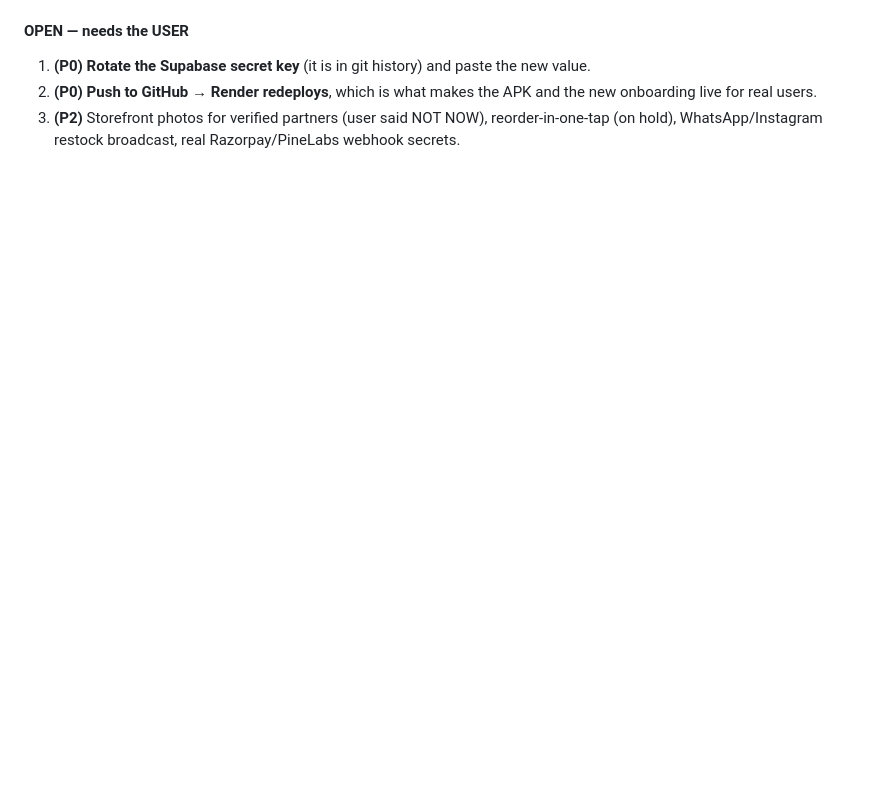
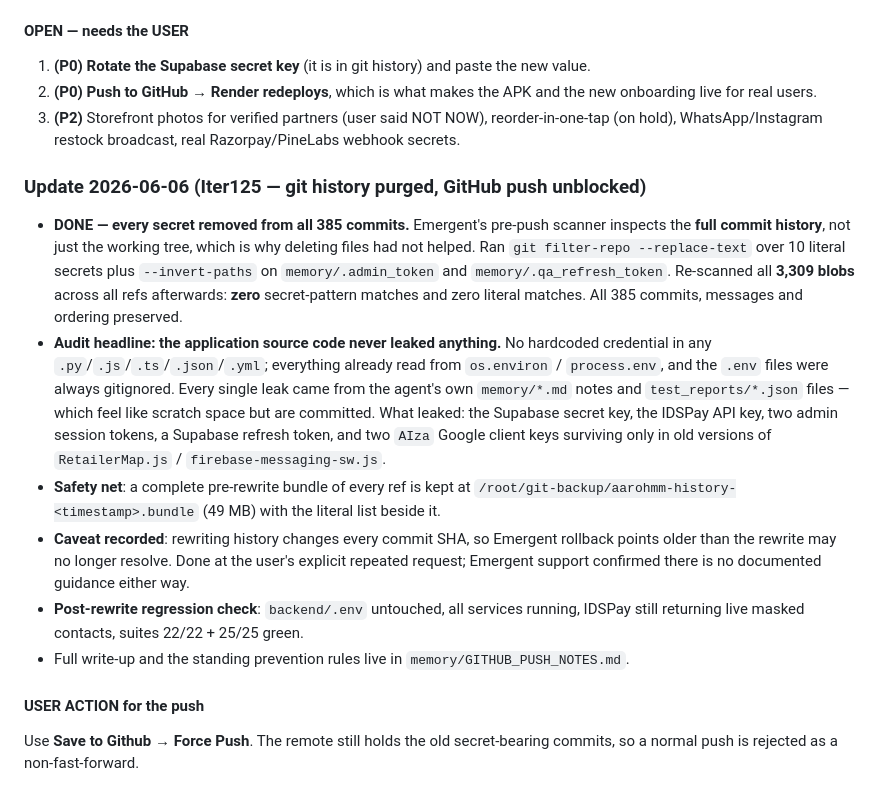
Before and after one commit to SanMan911/Addrika-Fragrances, a Markdown page: memory/PRD.md, the part around the change. Drawn GitHub-style; blank space fills up the shorter version.

```diff
--- a/memory/PRD.md
+++ b/memory/PRD.md
@@ -534,3 +534,30 @@ with `extra.webUrl` and the new publishable key already in place.
    live for real users.
 3. **(P2)** Storefront photos for verified partners (user said NOT NOW), reorder-in-one-tap
    (on hold), WhatsApp/Instagram restock broadcast, real Razorpay/PineLabs webhook secrets.
+
+### Update 2026-06-06 (Iter125 — git history purged, GitHub push unblocked)
+- **DONE — every secret removed from all 385 commits.** Emergent's pre-push scanner inspects the
+  **full commit history**, not just the working tree, which is why deleting files had not helped.
+  Ran `git filter-repo --replace-text` over 10 literal secrets plus `--invert-paths` on
+  `memory/.admin_token` and `memory/.qa_refresh_token`. Re-scanned all **3,309 blobs** across all
+  refs afterwards: **zero** secret-pattern matches and zero literal matches. All 385 commits,
+  messages and ordering preserved.
+- **Audit headline: the application source code never leaked anything.** No hardcoded credential
+  in any `.py`/`.js`/`.ts`/`.json`/`.yml`; everything already read from `os.environ` /
+  `process.env`, and the `.env` files were always gitignored. Every single leak came from the
+  agent's own `memory/*.md` notes and `test_reports/*.json` files — which feel like scratch space
+  but are committed. What leaked: the Supabase secret key, the IDSPay API key, two admin session
+  tokens, a Supabase refresh token, and two `AIza` Google client keys surviving only in old
+  versions of `RetailerMap.js` / `firebase-messaging-sw.js`.
+- **Safety net**: a complete pre-rewrite bundle of every ref is kept at
+  `/root/git-backup/aarohmm-history-<timestamp>.bundle` (49 MB) with the literal list beside it.
+- **Caveat recorded**: rewriting history changes every commit SHA, so Emergent rollback points
+  older than the rewrite may no longer resolve. Done at the user's explicit repeated request;
+  Emergent support confirmed there is no documented guidance either way.
+- **Post-rewrite regression check**: `backend/.env` untouched, all services running, IDSPay still
+  returning live masked contacts, suites 22/22 + 25/25 green.
+- Full write-up and the standing prevention rules live in `memory/GITHUB_PUSH_NOTES.md`.
+
+#### USER ACTION for the push
+Use **Save to Github → Force Push**. The remote still holds the old secret-bearing commits, so a
+normal push is rejected as a non-fast-forward.
```
Also changed, not shown: memory/GITHUB_PUSH_NOTES.md (+65 -42 lines).
